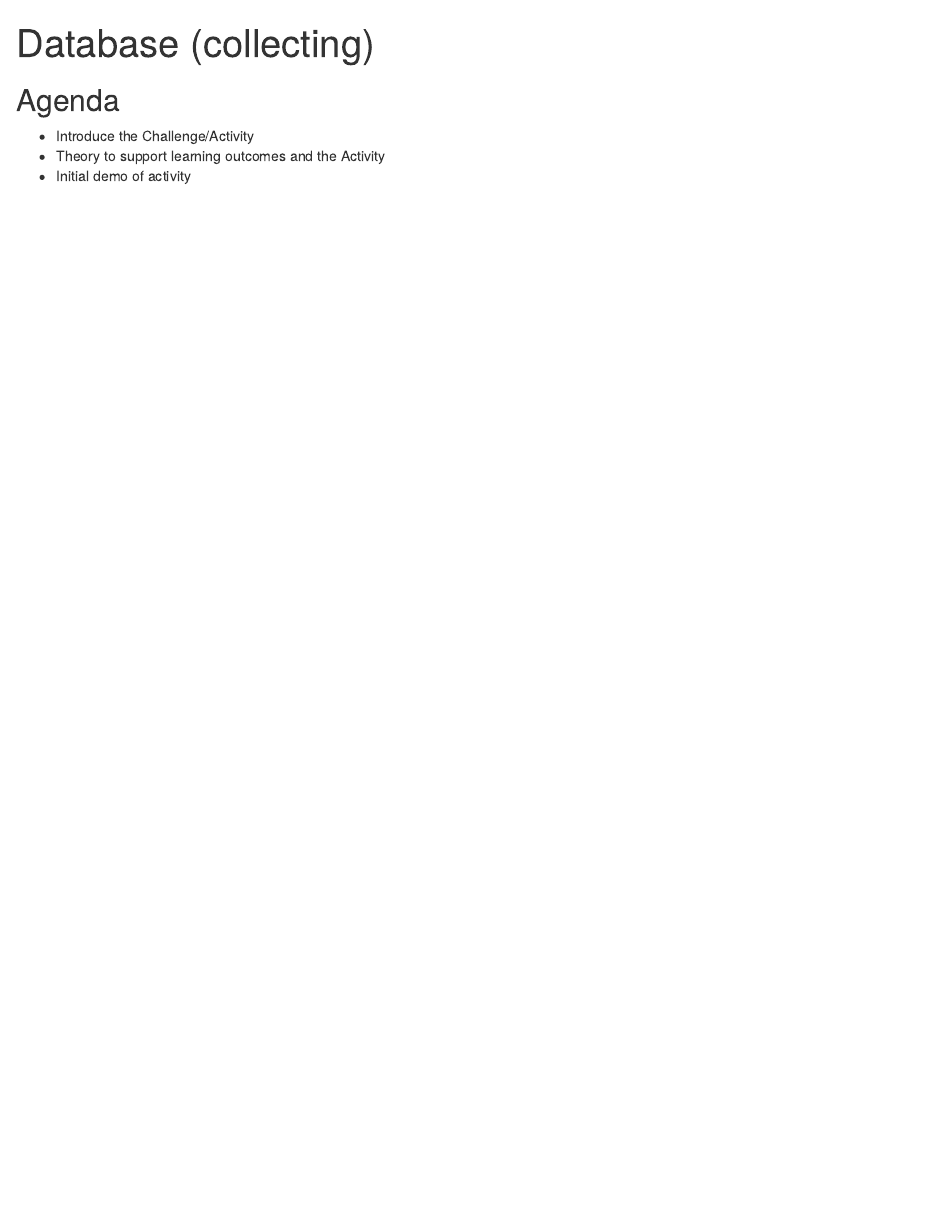
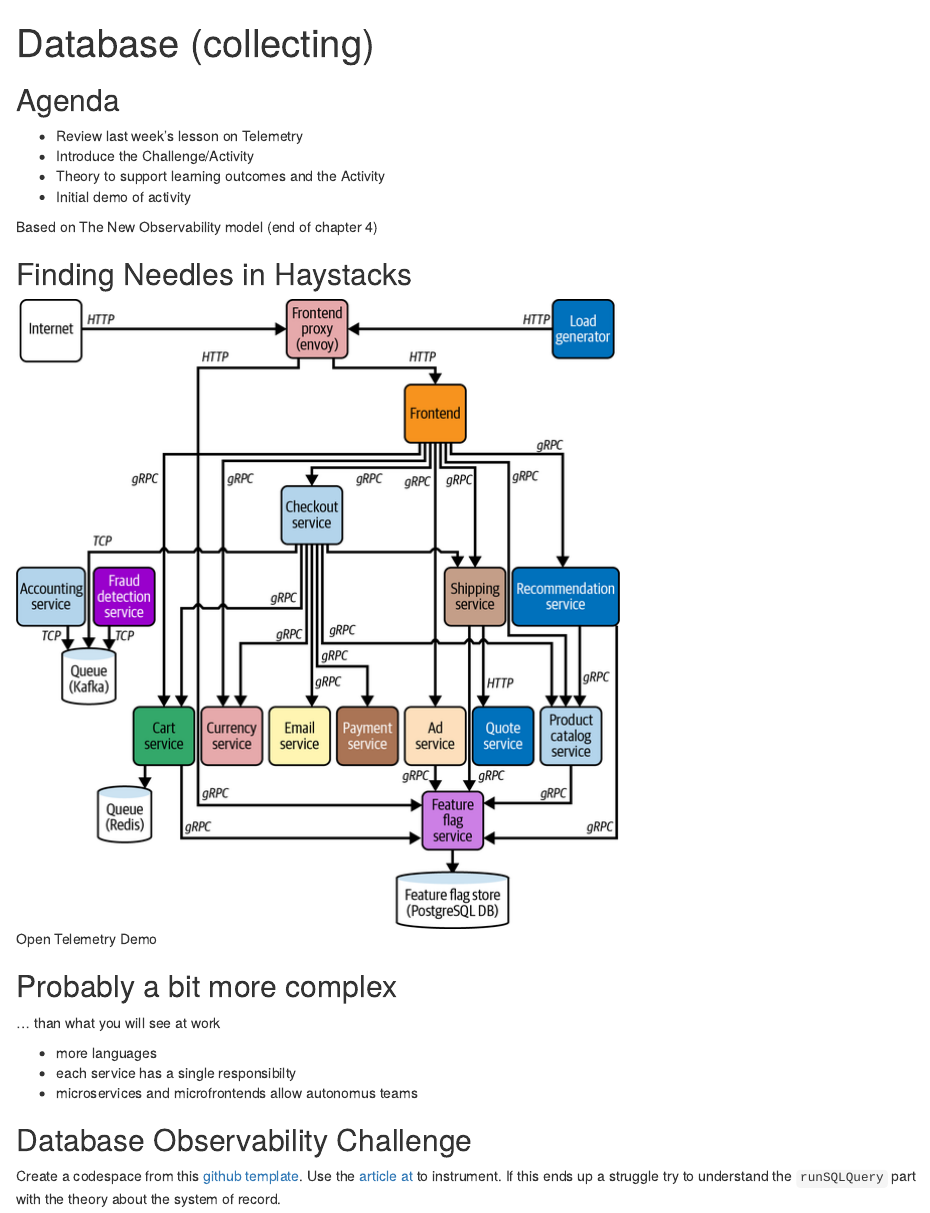
Before and after one commit to rhildred/INFO8985, an R Markdown document (database_collecting/slides.Rmd): the page in a window 1100 px wide, from its top. Rendered offline with R 4.5, knitr and Pandoc, with nearby package versions.

Commit message:
database part 1

```diff
--- a/database_collecting/slides.Rmd
+++ b/database_collecting/slides.Rmd
@@ -3,6 +4,25 @@ title: Database (collecting)
 ---
 ## Agenda
 
+- Review last week's lesson on Telemetry
 - Introduce the Challenge/Activity
 - Theory to support learning outcomes and the Activity
 - Initial demo of activity
+
+Based on The New Observability model (end of chapter 4)
+
+## Finding Needles in Haystacks
+
+![Open Telemetry Demo](images/opentelemetryDemo.png)
+
+## Probably a bit more complex
+
+... than what you will see at work
+
+- more languages
+- each service has a single responsibilty
+- microservices and microfrontends allow autonomus teams
+
+## Database Observability Challenge
+
+Create a codespace from this [github template](`r rmarkdown::metadata$lab`). Use the [article at](https://opentelemetry.io/blog/2024/getting-started-with-otelsql/) to instrument. If this ends up a struggle try to understand the `runSQLQuery` part with the theory about the system of record.
```
Also changed, not shown: database_collecting/images/opentelemetryDemo.png (added), database_collecting/slides.Rmd (1 more changed lines).
